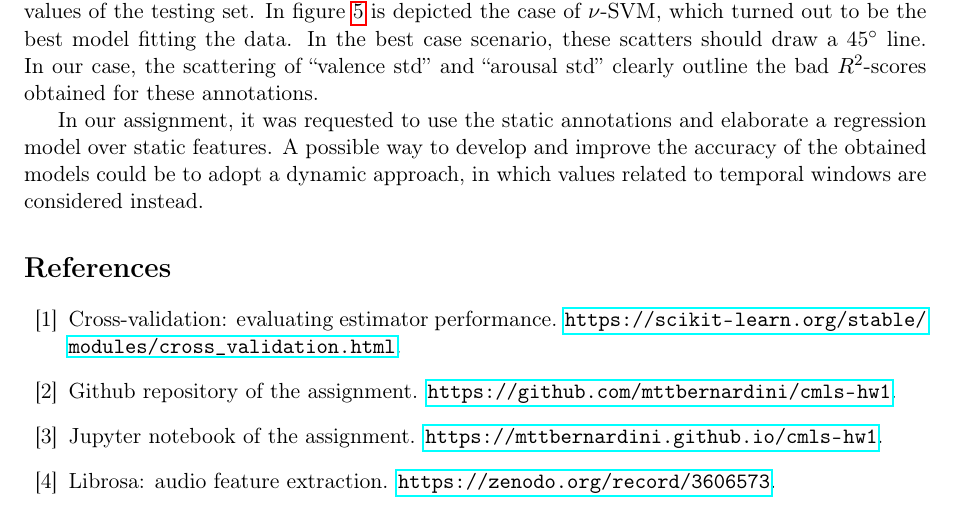
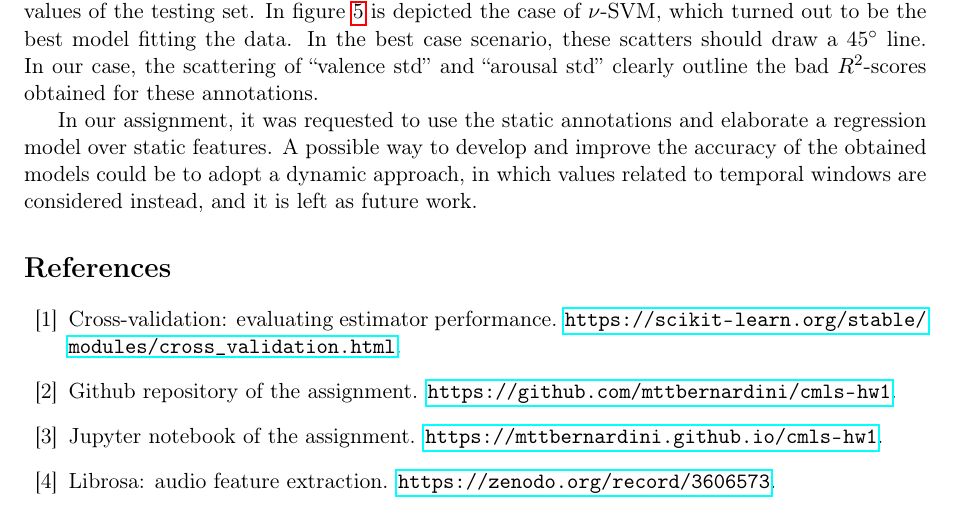
Before and after one commit to Poliuti/cmls-hw1, a LaTeX document (document/main.tex, which reads document/sections/05_conclusions.tex): part of page 9 of 10, cut so that both start at the same text. Compiled offline with pdfLaTeX.

Commit message:
(document) conclusions: review

```diff
--- a/document/sections/05_conclusions.tex
+++ b/document/sections/05_conclusions.tex
@@ -41,4 +41,4 @@ For the final test we used the metrics of MSE and $R^2$-score (see section~\ref{
 
 We also extracted scatter plots comparing the predictions of each regressor against the true values of the testing set. In  figure~\ref{fig:eval-scatter} is depicted the case of $\nu$-SVM, which turned out to be the best model fitting the data. In the best case scenario, these scatters should draw a 45° line. In our case, the scattering of ``valence std'' and ``arousal std'' clearly outline the bad $R^2$-scores obtained for these annotations.
 
-In our assignment, it was requested to use the static annotations and elaborate a regression model over static features. A possible way to develop and improve the accuracy of the obtained models could be to adopt a dynamic approach, in which values related to temporal windows are considered instead.
+In our assignment, it was requested to use the static annotations and elaborate a regression model over static features. A possible way to develop and improve the accuracy of the obtained models could be to adopt a dynamic approach, in which values related to temporal windows are considered instead, and it is left as future work.
```
Also changed, not shown: document/sections/05_conclusions.tex (2 more changed lines).
